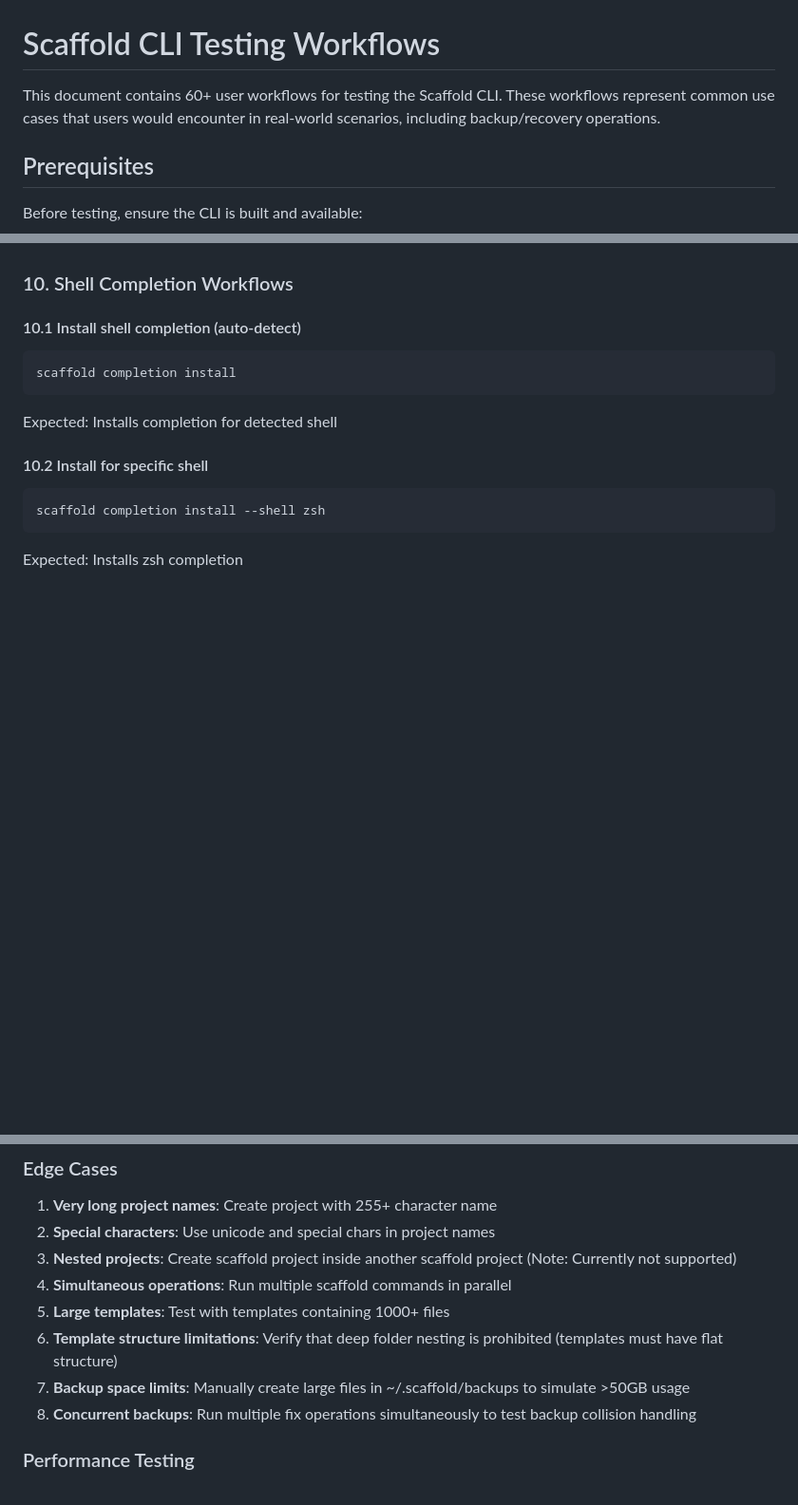
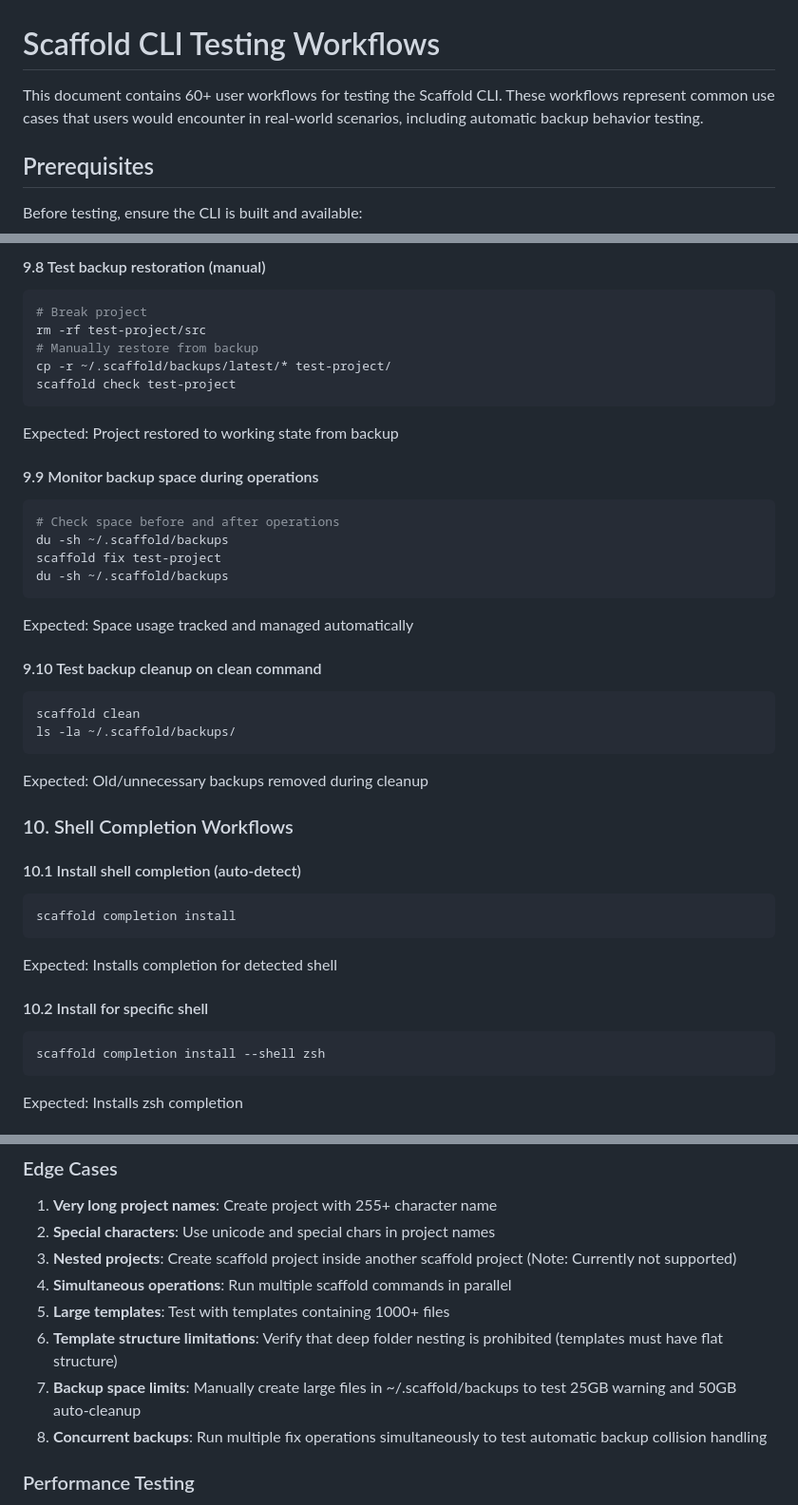
Before and after one commit to zkysar/scaffold, a Markdown page: TEST_WORKFLOWS.md, 3 parts joined by grey strips. Shown at 95% size. Rendered like a GitHub page; blank space fills up the shorter version.

````diff
--- a/TEST_WORKFLOWS.md
+++ b/TEST_WORKFLOWS.md
@@ -1,6 +1,6 @@
 # Scaffold CLI Testing Workflows
 
-This document contains 60+ user workflows for testing the Scaffold CLI. These workflows represent common use cases that users would encounter in real-world scenarios, including backup/recovery operations.
+This document contains 60+ user workflows for testing the Scaffold CLI. These workflows represent common use cases that users would encounter in real-world scenarios, including automatic backup behavior testing.
 
 ## Prerequisites
 
@@ -394,3 +394,28 @@ Expected: Checks backup files are intact and readable
+#### 9.8 Test backup restoration (manual)
+```bash
+# Break project
+rm -rf test-project/src
+# Manually restore from backup
+cp -r ~/.scaffold/backups/latest/* test-project/
+scaffold check test-project
+```
+Expected: Project restored to working state from backup
+
+#### 9.9 Monitor backup space during operations
+```bash
+# Check space before and after operations
+du -sh ~/.scaffold/backups
+scaffold fix test-project
+du -sh ~/.scaffold/backups
+```
+Expected: Space usage tracked and managed automatically
+
+#### 9.10 Test backup cleanup on clean command
+```bash
+scaffold clean
+ls -la ~/.scaffold/backups/
+```
+Expected: Old/unnecessary backups removed during cleanup
 
 ### 10. Shell Completion Workflows
 
@@ -501,8 +526,8 @@ Expected: Exports, deletes, and re-imports template
 4. **Simultaneous operations**: Run multiple scaffold commands in parallel
 5. **Large templates**: Test with templates containing 1000+ files
 6. **Template structure limitations**: Verify that deep folder nesting is prohibited (templates must have flat structure)
-7. **Backup space limits**: Manually create large files in ~/.scaffold/backups to simulate >50GB usage
-8. **Concurrent backups**: Run multiple fix operations simultaneously to test backup collision handling
+7. **Backup space limits**: Manually create large files in ~/.scaffold/backups to test 25GB warning and 50GB auto-cleanup
+8. **Concurrent backups**: Run multiple fix operations simultaneously to test automatic backup collision handling
 
 ### Performance Testing
 
````
Also changed, not shown: other parts of TEST_WORKFLOWS.md (+47 -47 lines).
